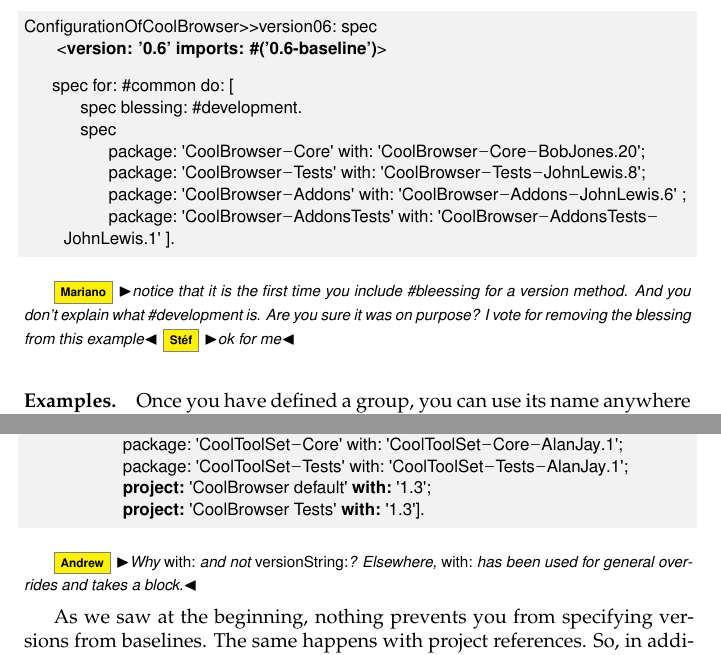
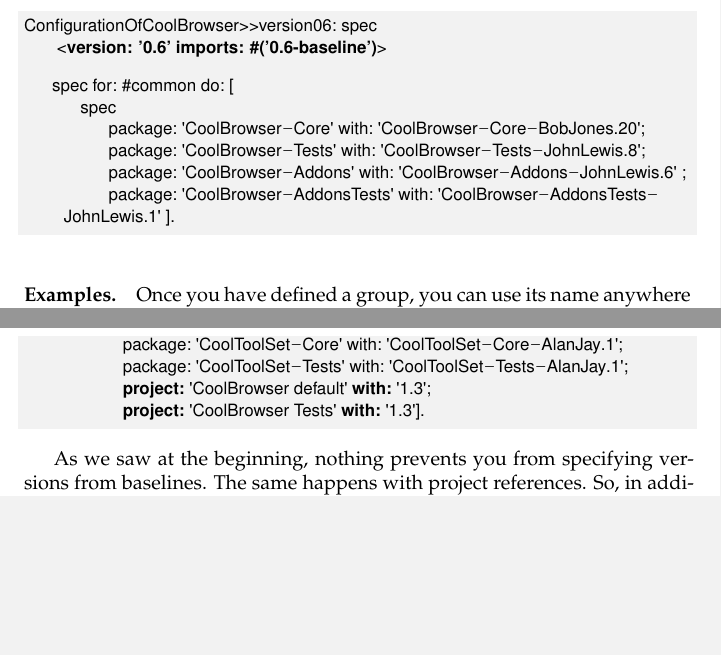
Before and after one commit to SquareBracketAssociates/DeepIntoPharo, a LaTeX book (Metacello/Metacello.tex): two parts of pages 15 and 22 of 39, joined at a grey line, cut so that both start at the same text, the shorter picture padded with empty space. Compiled offline with pdfLaTeX.

Commit message:
cleaning

```diff
--- a/Metacello/Metacello.tex
+++ b/Metacello/Metacello.tex
@@ -507,7 +507,6 @@ ConfigurationOfCoolBrowser>>version06: spec
        <!\textbf{version: '0.6' imports: \#('0.6-baseline')}!>
 !\vspace{-0.7ex}!
       spec for: #common do: [
-            spec blessing: #development.
             spec
                   package: 'CoolBrowser-Core' with: 'CoolBrowser-Core-BobJones.20';
                   package: 'CoolBrowser-Tests' with: 'CoolBrowser-Tests-JohnLewis.8';
@@ -515,7 +514,6 @@ ConfigurationOfCoolBrowser>>version06: spec
                   package: 'CoolBrowser-AddonsTests' with: 'CoolBrowser-AddonsTests-JohnLewis.1' ].
 \end{code}
 
-\mmp{notice that it is the first time you include \#bleessing for a version method. And you don't explain what \#development is. Are you sure it was on purpose? I vote for removing the blessing from this example} \sd{ok for me}
 
 
 \paragraph{Examples.} Once you have defined a group, you can use its name anywhere you would use the name of a project or package. The \ct{load:}  method takes as parameter the name of a package, a project, a group, or a collection of those items.  So all of the following statements are possible:
@@ -797,7 +795,7 @@ ConfigurationOfCoolToolSet>>version02: spec
                      !\textbf{project:}! 'CoolBrowser Tests' !\textbf{with:}! '1.3'].
 \end{code}
 
-\ab{Why \ct{with:} and not \ct{versionString:}?  Elsewhere, \ct{with:} has been used for general overrides and takes a block.}
+%\ab{Why \ct{with:} and not \ct{versionString:}?  Elsewhere, \ct{with:} has been used for general overrides and takes a block.}
 
 As we saw at the beginning, nothing prevents you from specifying versions from baselines. The same happens with project references. So, in addition to messages like \ct{file:}, \ct{className:}, \ct{repository:}, etc., there is a message called \ct{versionString:} which lets you specify the version of the project directly in the project reference. Example:
 
```
Also changed, not shown: Metacello/Metacello.pdf.
